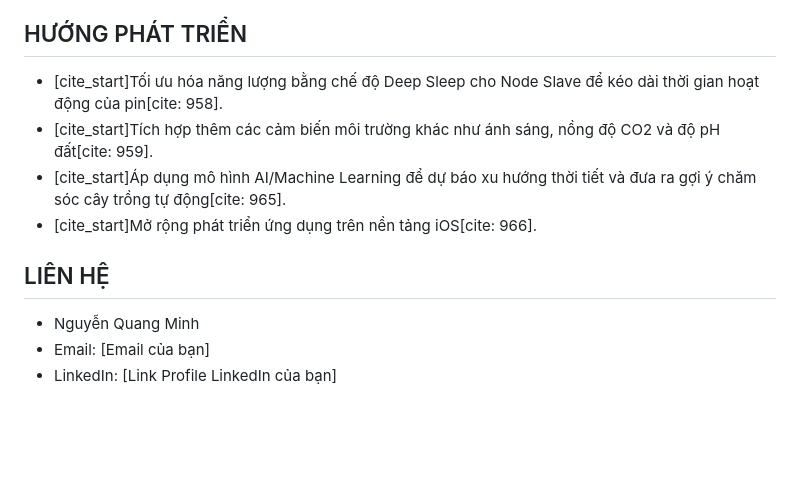
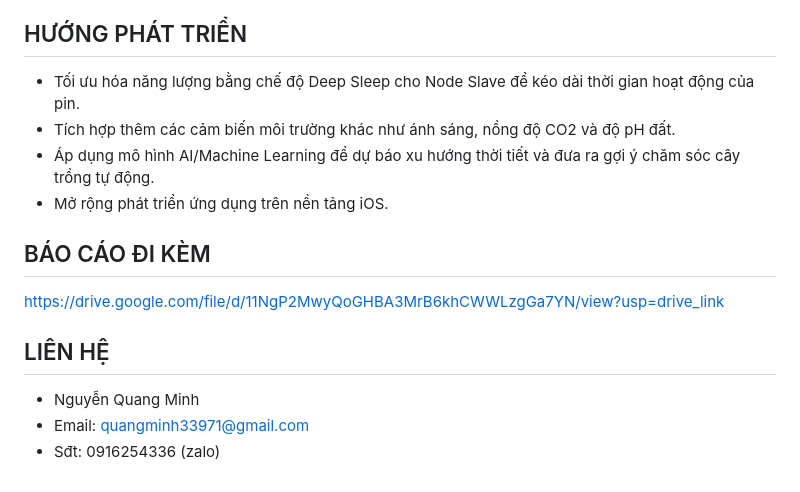
Before and after one commit to minhh24/GinsengGuard-IoT, a Markdown page: README.md, the part around one of its changes. Rendered like a GitHub page; blank space fills up the shorter version.

```diff
--- a/README.md
+++ b/README.md
@@ -53,12 +48,16 @@ Giảng viên hướng dẫn: TS. [cite_start]Nguyễn Văn Phúc [cite: 6]
    - Chạy lệnh "flutter run" để khởi chạy ứng dụng trên máy ảo hoặc thiết bị thật.
 
 ## HƯỚNG PHÁT TRIỂN
-- [cite_start]Tối ưu hóa năng lượng bằng chế độ Deep Sleep cho Node Slave để kéo dài thời gian hoạt động của pin[cite: 958].
-- [cite_start]Tích hợp thêm các cảm biến môi trường khác như ánh sáng, nồng độ CO2 và độ pH đất[cite: 959].
-- [cite_start]Áp dụng mô hình AI/Machine Learning để dự báo xu hướng thời tiết và đưa ra gợi ý chăm sóc cây trồng tự động[cite: 965].
-- [cite_start]Mở rộng phát triển ứng dụng trên nền tảng iOS[cite: 966].
+- Tối ưu hóa năng lượng bằng chế độ Deep Sleep cho Node Slave để kéo dài thời gian hoạt động của pin.
+- Tích hợp thêm các cảm biến môi trường khác như ánh sáng, nồng độ CO2 và độ pH đất.
+- Áp dụng mô hình AI/Machine Learning để dự báo xu hướng thời tiết và đưa ra gợi ý chăm sóc cây trồng tự động.
+- Mở rộng phát triển ứng dụng trên nền tảng iOS.
+
+## BÁO CÁO ĐI KÈM
+https://drive.google.com/file/d/11NgP2MwyQoGHBA3MrB6khCWWLzgGa7YN/view?usp=drive_link
+
 
 ## LIÊN HỆ
 - Nguyễn Quang Minh
-- Email: [Email của bạn]
-- LinkedIn: [Link Profile LinkedIn của bạn]
+- Email: quangminh33971@gmail.com
+- Sđt: 0916254336 (zalo)
```
Also changed, not shown: other parts of README.md (+20 -25 lines).
